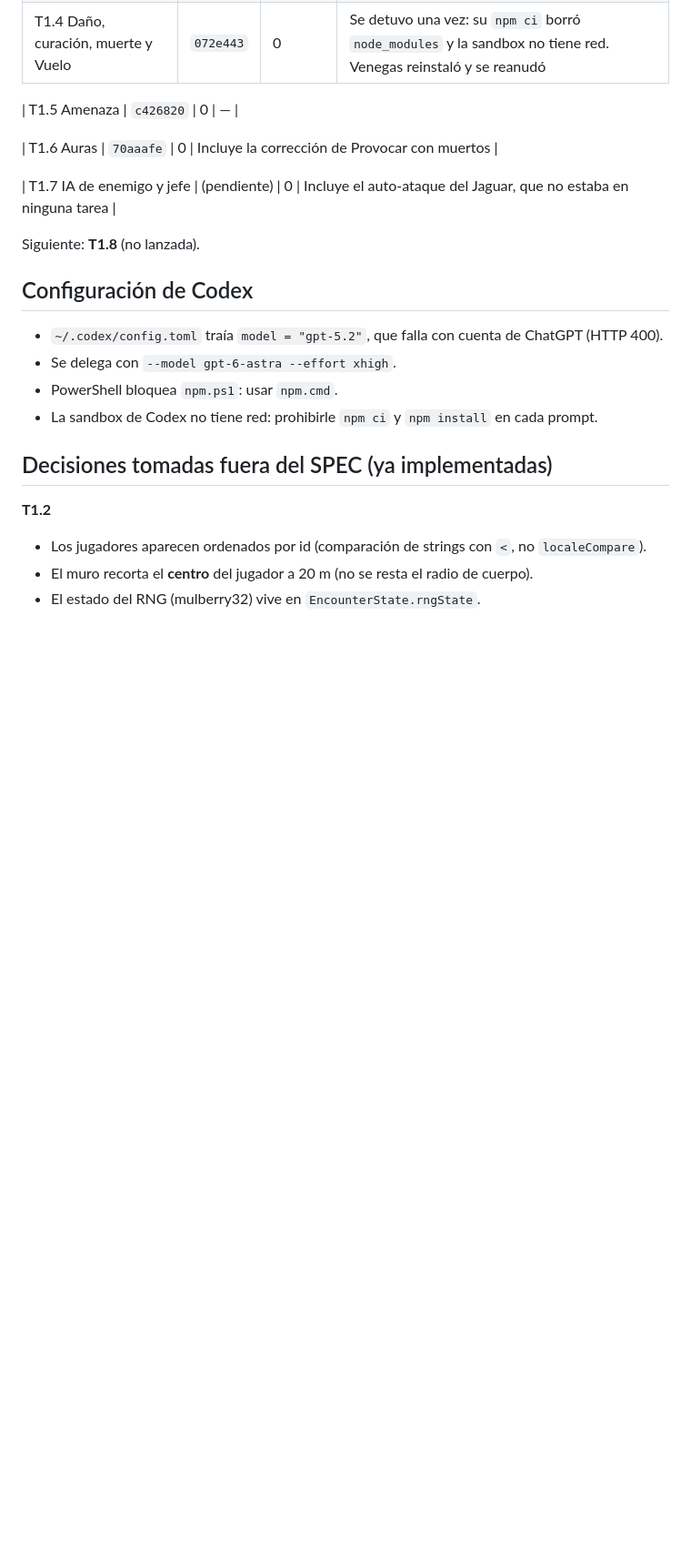
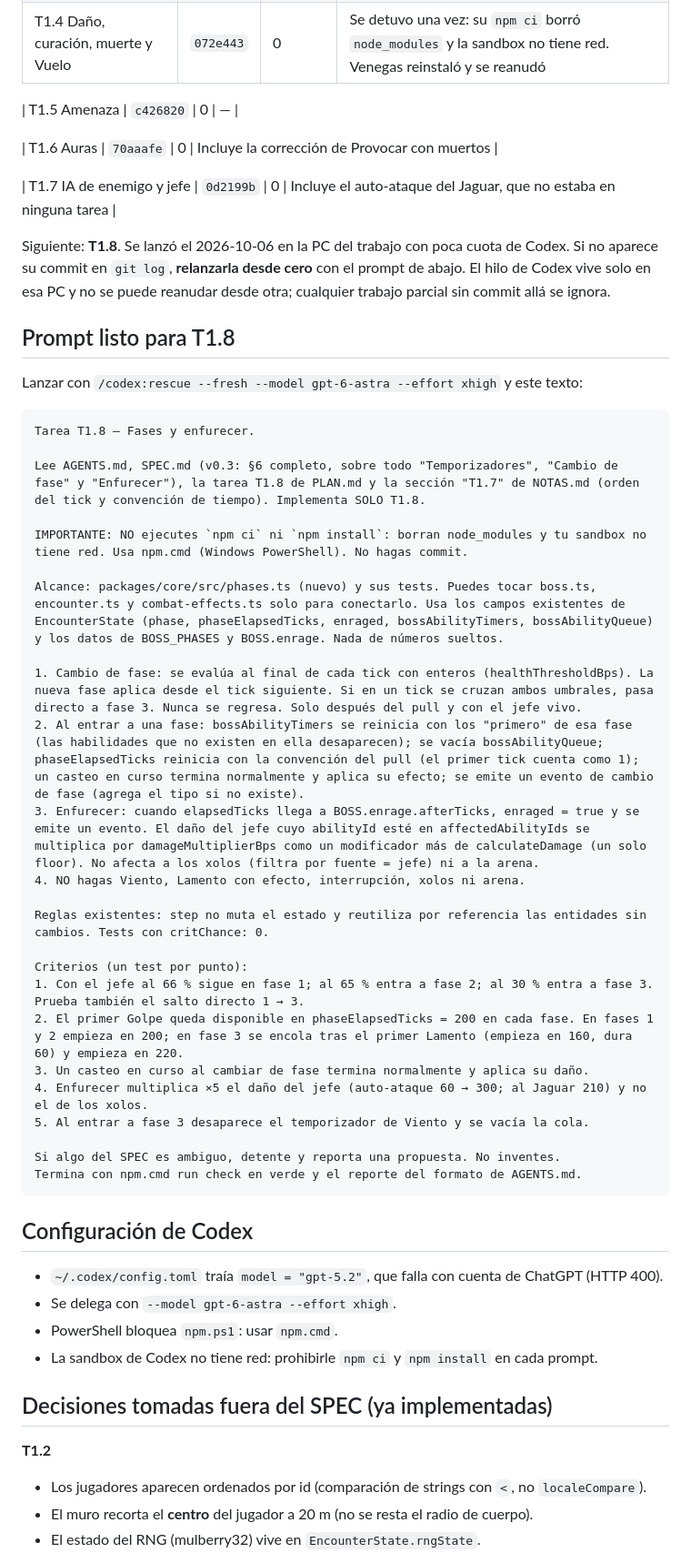
Before and after one commit to LuisGabriel112/mictlan, a Markdown page: NOTAS.md, the part around the change. Shown at 91% size. GitHub-like rendering; blank space fills up the shorter version.

Commit message:
docs: corrige criterio de T1.8 y deja su prompt para relanzar

````diff
--- a/NOTAS.md
+++ b/NOTAS.md
@@ -14,9 +14,40 @@
 
 | T1.6 Auras | `70aaafe` | 0 | Incluye la corrección de Provocar con muertos |
 
-| T1.7 IA de enemigo y jefe | (pendiente) | 0 | Incluye el auto-ataque del Jaguar, que no estaba en ninguna tarea |
+| T1.7 IA de enemigo y jefe | `0d2199b` | 0 | Incluye el auto-ataque del Jaguar, que no estaba en ninguna tarea |
 
-Siguiente: **T1.8** (no lanzada).
+Siguiente: **T1.8**. Se lanzó el 2026-10-06 en la PC del trabajo con poca cuota de Codex. Si no aparece su commit en `git log`, **relanzarla desde cero** con el prompt de abajo. El hilo de Codex vive solo en esa PC y no se puede reanudar desde otra; cualquier trabajo parcial sin commit allá se ignora.
+
+## Prompt listo para T1.8
+
+Lanzar con `/codex:rescue --fresh --model gpt-6-astra --effort xhigh` y este texto:
+
+```
+Tarea T1.8 — Fases y enfurecer.
+
+Lee AGENTS.md, SPEC.md (v0.3: §6 completo, sobre todo "Temporizadores", "Cambio de fase" y "Enfurecer"), la tarea T1.8 de PLAN.md y la sección "T1.7" de NOTAS.md (orden del tick y convención de tiempo). Implementa SOLO T1.8.
+
+IMPORTANTE: NO ejecutes `npm ci` ni `npm install`: borran node_modules y tu sandbox no tiene red. Usa npm.cmd (Windows PowerShell). No hagas commit.
+
+Alcance: packages/core/src/phases.ts (nuevo) y sus tests. Puedes tocar boss.ts, encounter.ts y combat-effects.ts solo para conectarlo. Usa los campos existentes de EncounterState (phase, phaseElapsedTicks, enraged, bossAbilityTimers, bossAbilityQueue) y los datos de BOSS_PHASES y BOSS.enrage. Nada de números sueltos.
+
+1. Cambio de fase: se evalúa al final de cada tick con enteros (healthThresholdBps). La nueva fase aplica desde el tick siguiente. Si en un tick se cruzan ambos umbrales, pasa directo a fase 3. Nunca se regresa. Solo después del pull y con el jefe vivo.
+2. Al entrar a una fase: bossAbilityTimers se reinicia con los "primero" de esa fase (las habilidades que no existen en ella desaparecen); se vacía bossAbilityQueue; phaseElapsedTicks reinicia con la convención del pull (el primer tick cuenta como 1); un casteo en curso termina normalmente y aplica su efecto; se emite un evento de cambio de fase (agrega el tipo si no existe).
+3. Enfurecer: cuando elapsedTicks llega a BOSS.enrage.afterTicks, enraged = true y se emite un evento. El daño del jefe cuyo abilityId esté en affectedAbilityIds se multiplica por damageMultiplierBps como un modificador más de calculateDamage (un solo floor). No afecta a los xolos (filtra por fuente = jefe) ni a la arena.
+4. NO hagas Viento, Lamento con efecto, interrupción, xolos ni arena.
+
+Reglas existentes: step no muta el estado y reutiliza por referencia las entidades sin cambios. Tests con critChance: 0.
+
+Criterios (un test por punto):
+1. Con el jefe al 66 % sigue en fase 1; al 65 % entra a fase 2; al 30 % entra a fase 3. Prueba también el salto directo 1 → 3.
+2. El primer Golpe queda disponible en phaseElapsedTicks = 200 en cada fase. En fases 1 y 2 empieza en 200; en fase 3 se encola tras el primer Lamento (empieza en 160, dura 60) y empieza en 220.
+3. Un casteo en curso al cambiar de fase termina normalmente y aplica su daño.
+4. Enfurecer multiplica ×5 el daño del jefe (auto-ataque 60 → 300; al Jaguar 210) y no el de los xolos.
+5. Al entrar a fase 3 desaparece el temporizador de Viento y se vacía la cola.
+
+Si algo del SPEC es ambiguo, detente y reporta una propuesta. No inventes.
+Termina con npm.cmd run check en verde y el reporte del formato de AGENTS.md.
+```
 
 ## Configuración de Codex
 
````
Also changed, not shown: PLAN.md (+1 -1 lines).
